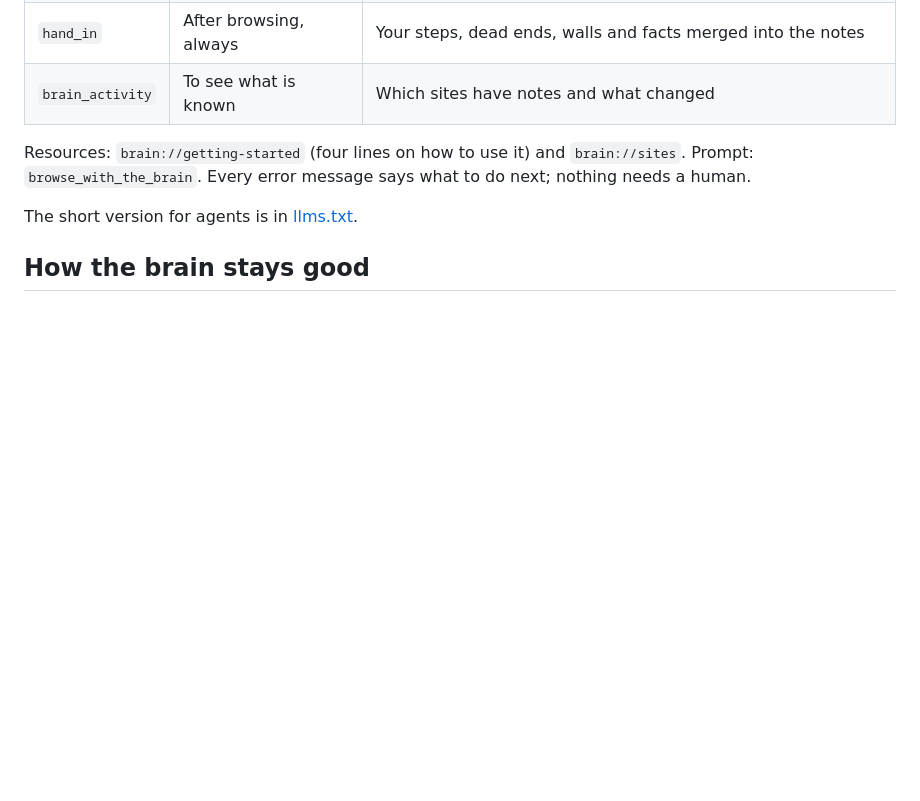
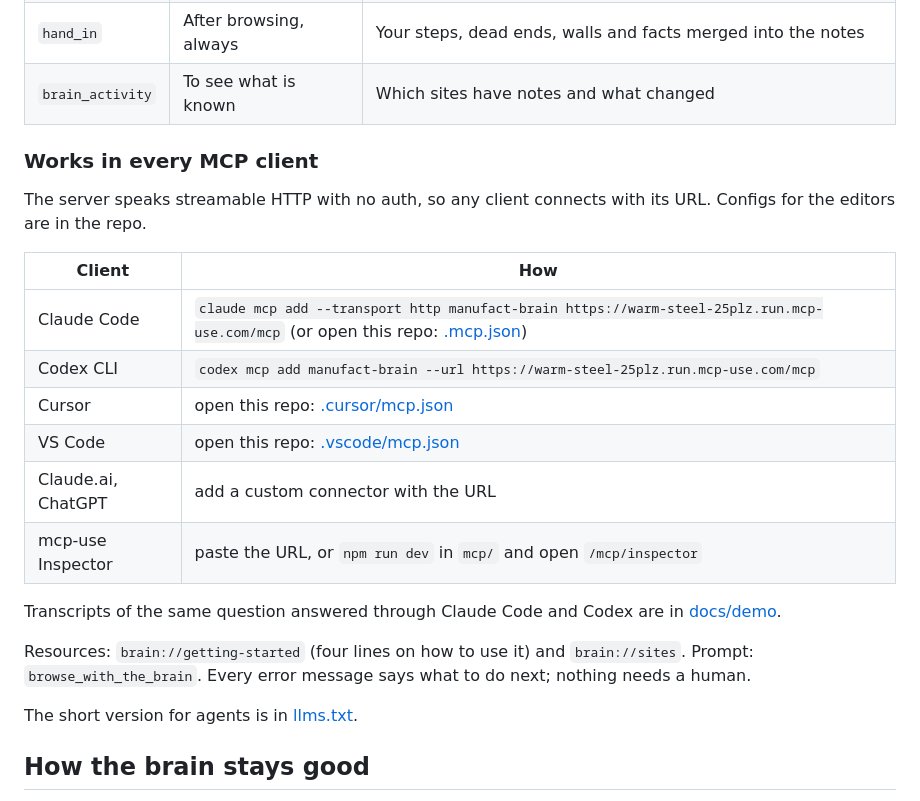
Before and after one commit to BABTUNA/manufact-brain, a Markdown page: README.md, the part around the change. Drawn GitHub-style; blank space fills up the shorter version.

Commit message:
Multi-client demo: Claude Code and Codex transcripts, Inspector screenshot, clients section
Co-Authored-By: Claude Fable 5.1 <noreply@anthropic.com>

```diff
--- a/README.md
+++ b/README.md
@@ -26,6 +26,21 @@ claude mcp add --transport http manufact-brain https://warm-steel-25plz.run.mcp-
 | `explore` | Nobody knows the way | A team of browser agents races to a verified path; poll `exploration_status` |
 | `hand_in` | After browsing, always | Your steps, dead ends, walls and facts merged into the notes |
 | `brain_activity` | To see what is known | Which sites have notes and what changed |
+
+### Works in every MCP client
+
+The server speaks streamable HTTP with no auth, so any client connects with its URL. Configs for the editors are in the repo.
+
+| Client | How |
+|---|---|
+| Claude Code | `claude mcp add --transport http manufact-brain https://warm-steel-25plz.run.mcp-use.com/mcp` (or open this repo: [.mcp.json](.mcp.json)) |
+| Codex CLI | `codex mcp add manufact-brain --url https://warm-steel-25plz.run.mcp-use.com/mcp` |
+| Cursor | open this repo: [.cursor/mcp.json](.cursor/mcp.json) |
+| VS Code | open this repo: [.vscode/mcp.json](.vscode/mcp.json) |
+| Claude.ai, ChatGPT | add a custom connector with the URL |
+| mcp-use Inspector | paste the URL, or `npm run dev` in `mcp/` and open `/mcp/inspector` |
+
+Transcripts of the same question answered through Claude Code and Codex are in [docs/demo](docs/demo).
 
 Resources: `brain://getting-started` (four lines on how to use it) and `brain://sites`. Prompt: `browse_with_the_brain`. Every error message says what to do next; nothing needs a human.
 
```
Also changed, not shown: docs/SUBMISSION.md (+12 -0 lines), docs/demo/inspector-site-notes.jpg (added), 2 other files.
